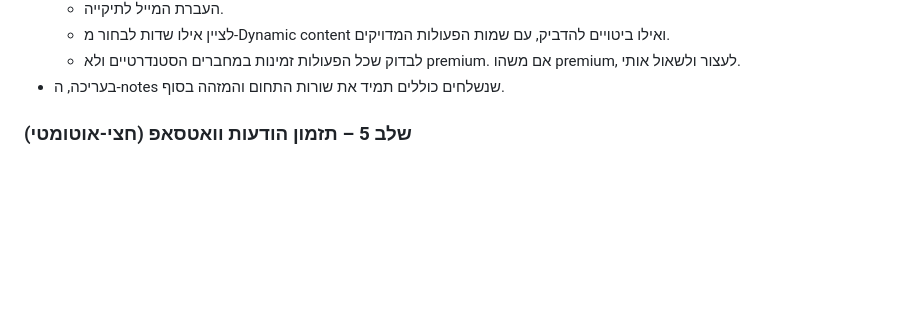
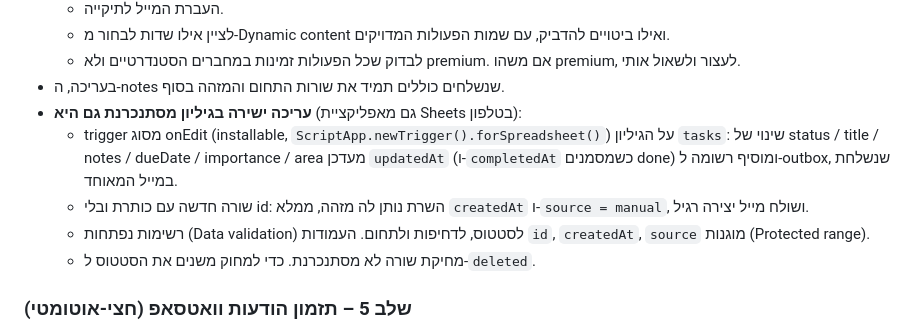
Before and after one commit to cheliadanihacohenwork-stack/my_tasks_manager, a Markdown page: CLAUDE.md, the part around the change. GitHub-like rendering; blank space fills up the shorter version.

Commit message:
Plan: sync direct Sheet edits to To Do in stage 4
Co-Authored-By: Claude Opus 5.5 <noreply@anthropic.com>

```diff
--- a/CLAUDE.md
+++ b/CLAUDE.md
@@ -133,6 +133,11 @@
   - לציין אילו שדות לבחור מ-Dynamic content ואילו ביטויים להדביק, עם שמות הפעולות המדויקים.
   - לבדוק שכל הפעולות זמינות במחברים הסטנדרטיים ולא premium. אם משהו premium, לעצור ולשאול אותי.
 - בעריכה, ה-notes שנשלחים כוללים תמיד את שורות התחום והמזהה בסוף.
+- **עריכה ישירה בגיליון מסתנכרנת גם היא** (גם מאפליקציית Sheets בטלפון):
+  - trigger מסוג onEdit (installable, `ScriptApp.newTrigger().forSpreadsheet()`) על הגיליון `tasks`: שינוי של status / title / notes / dueDate / importance / area מעדכן `updatedAt` (ו-`completedAt` כשמסמנים done) ומוסיף רשומה ל-outbox, שנשלחת במייל המאוחד.
+  - שורה חדשה עם כותרת ובלי id: השרת נותן לה מזהה, ממלא `createdAt` ו-`source = manual`, ושולח מייל יצירה רגיל.
+  - רשימות נפתחות (Data validation) לסטטוס, לדחיפות ולתחום. העמודות `id`, `createdAt`, `source` מוגנות (Protected range).
+  - מחיקת שורה לא מסתנכרנת. כדי למחוק משנים את הסטטוס ל-`deleted`.
 
 ### שלב 5 – תזמון הודעות וואטסאפ (חצי-אוטומטי)
 - **לא להשתמש בספריות לא-רשמיות** (whatsapp-web.js, Baileys וכדומה) **ולא בשום שליחה אוטומטית מהחשבון האישי.** הן מפרות את תנאי השימוש של וואטסאפ ועלולות לגרום לחסימת המספר שלי.
```
